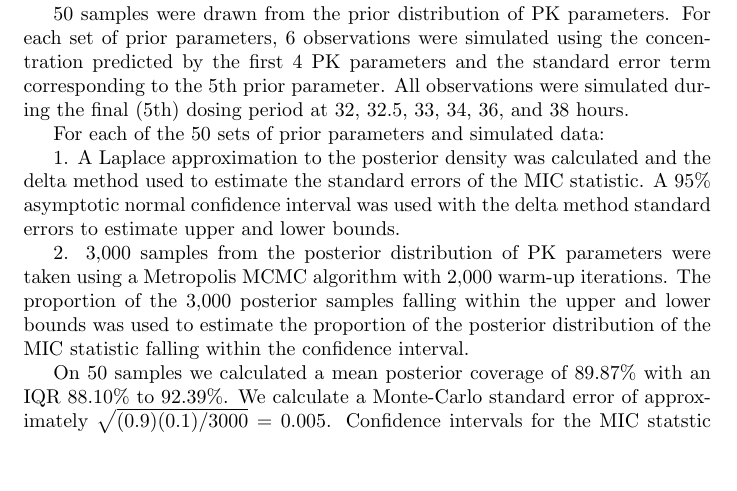
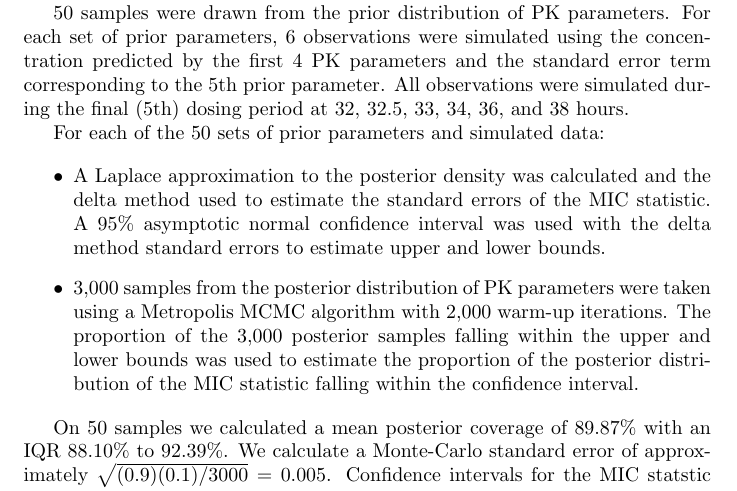
Before and after one commit to BioStatMatt/OppPK-Graphic, a LaTeX document (paper/OppPK-Paper.tex): part of page 3 of 4, cut so that both start at the same text, the shorter picture padded with empty space. Compiled offline with pdfLaTeX.

Commit message:
latex formatting fixes

```diff
--- a/paper/OppPK-Paper.tex
+++ b/paper/OppPK-Paper.tex
@@ -91,9 +91,10 @@ The posterior coverage of the MIC statistic 95\% confidence interval was estimat
 
 For each of the 50 sets of prior parameters and simulated data:
 
-	1. A Laplace approximation to the posterior density was calculated and the delta method used to estimate the standard errors of the MIC statistic. A 95\% asymptotic normal confidence interval was used with the delta method standard errors to estimate upper and lower bounds.
-
-	2. 3,000 samples from the posterior distribution of PK parameters were taken using a Metropolis MCMC algorithm with 2,000 warm-up iterations. The proportion of the 3,000 posterior samples falling within the upper and lower bounds was used to estimate the proportion of the posterior distribution of the MIC statistic falling within the confidence interval.
+\begin{itemize}
+	 \item A Laplace approximation to the posterior density was calculated and the delta method used to estimate the standard errors of the MIC statistic. A 95\% asymptotic normal confidence interval was used with the delta method standard errors to estimate upper and lower bounds.
+	 \item 3,000 samples from the posterior distribution of PK parameters were taken using a Metropolis MCMC algorithm with 2,000 warm-up iterations. The proportion of the 3,000 posterior samples falling within the upper and lower bounds was used to estimate the proportion of the posterior distribution of the MIC statistic falling within the confidence interval.
+\end{itemize}
 
 On 50 samples we calculated a mean posterior coverage of 89.87\% with an IQR 88.10\% to 92.39\%. We calculate a Monte-Carlo standard error of approximately $\sqrt{(0.9)(0.1)/3000} = 0.005$. Confidence intervals for the MIC statstic were also considered on the logit and probit scales in order to restrict the bounds to the interval [0,1]; however, as these transformations resulted in slightly lower and more variable posterior coverage, the original scale was used.
 
```
